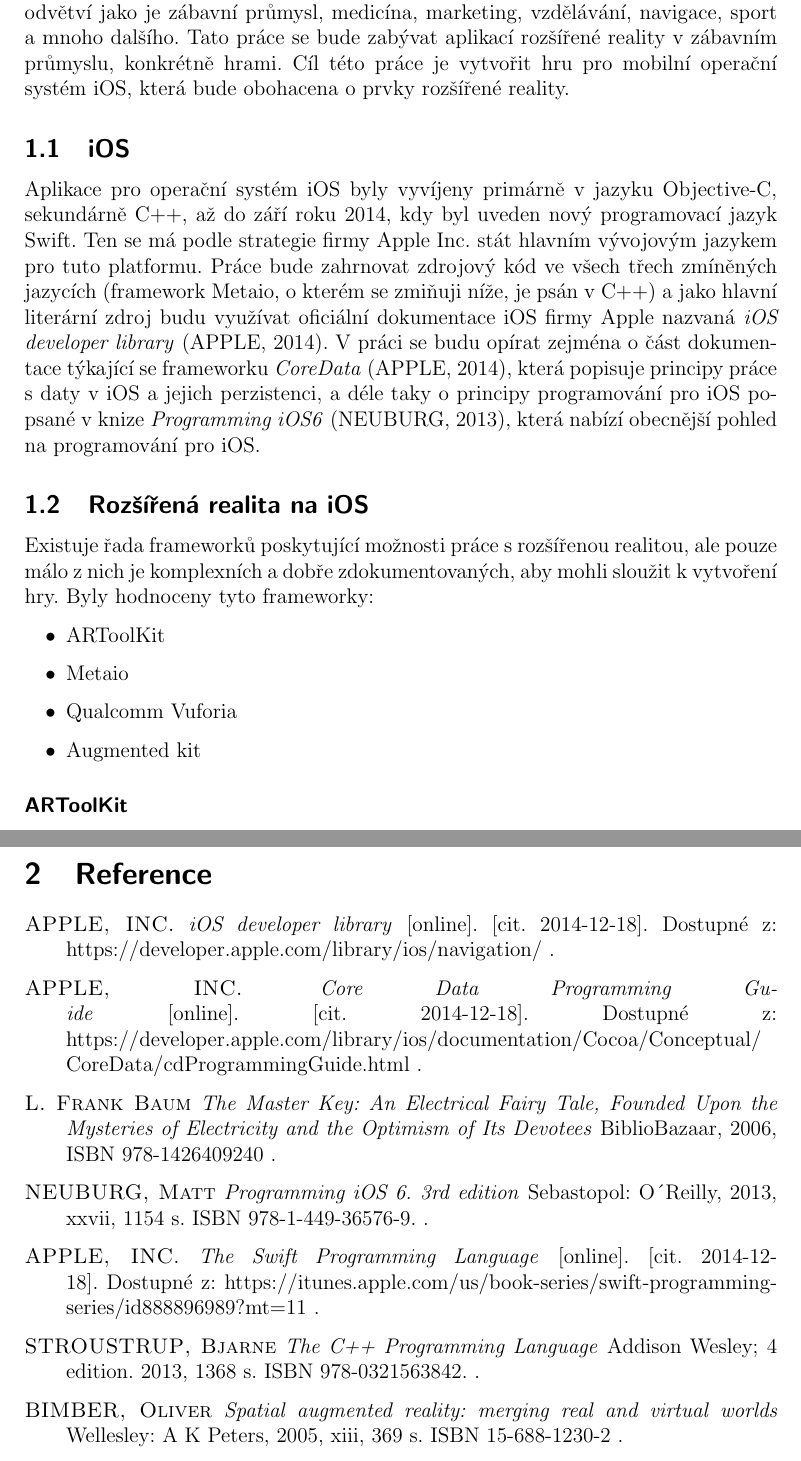
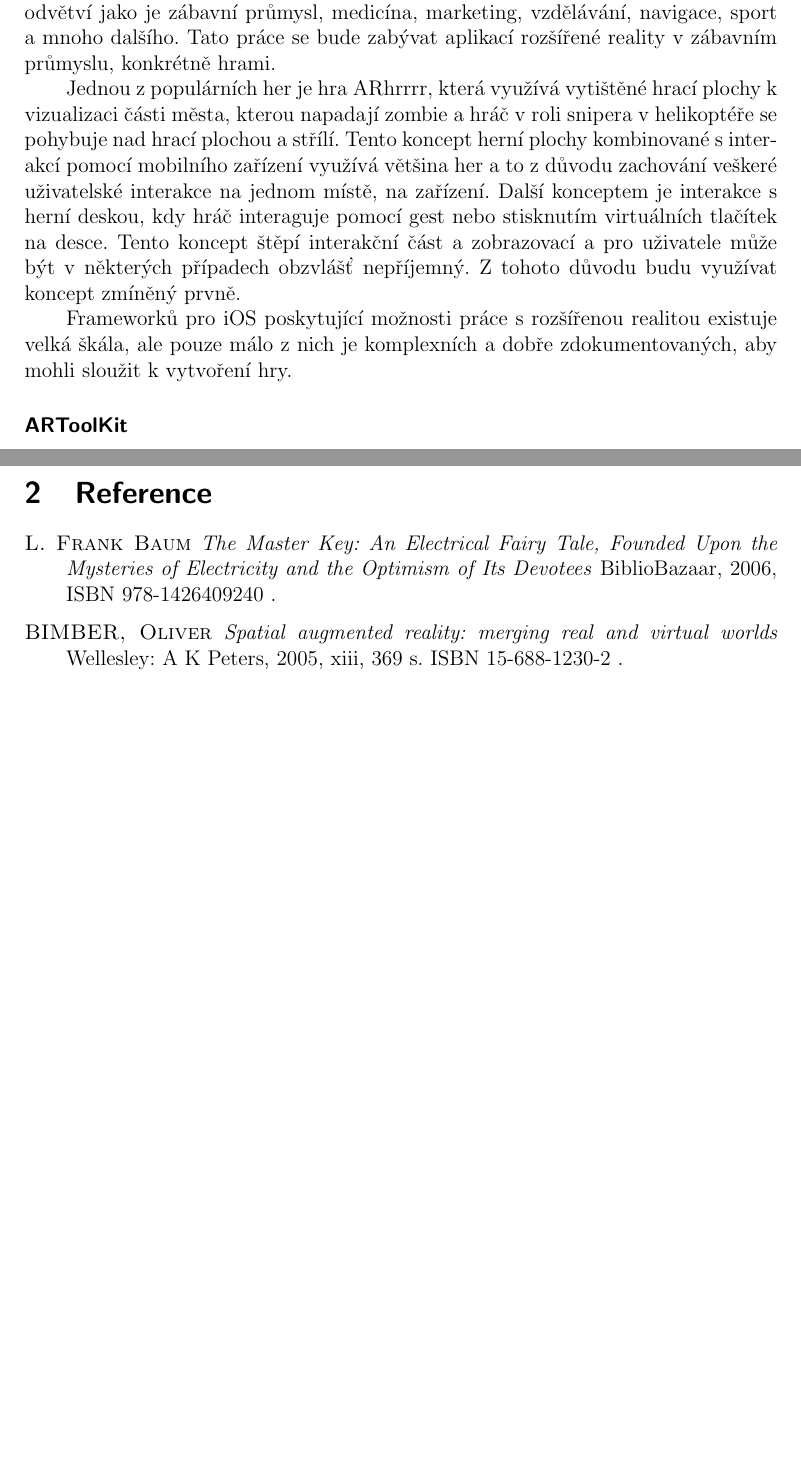
Before and after one commit to kafejo/ARCity, a LaTeX document (Docs/Source/dipp.tex): two parts of pages 3 and 5 of 5, joined at a grey line, cut so that both start at the same text, the shorter picture padded with empty space. Compiled offline with pdfLaTeX.

Commit message:
Research update

```diff
--- a/Docs/Source/dipp.tex
+++ b/Docs/Source/dipp.tex
@@ -30,24 +30,11 @@
 \kapitola{Rešerše}
 %
 % Úvod
-Myšlenku rozšířené reality (angl. Augmented reality) nastínil již před více než sto lety americký spisovatel Lyman Frank Baum \cite{baum}, ale až v posledních letech s nástupem mobilních technologií získává na svém potencionálu více než kdy předtím. Mobilní technologie a přenositelná zařízení nám umožňují pomocí senzorů snímat realitu a obohacovat ji o uměle vytvořené prvky. Toho se dá využít v celé škále odvětví jako je zábavní průmysl, medicína, marketing, vzdělávání, navigace, sport a mnoho dalšího. Tato práce se bude zabývat aplikací rozšířené reality v zábavním průmyslu, konkrétně hrami. Cíl této práce je vytvořit hru pro mobilní operační systém iOS, která bude obohacena o prvky rozšířené reality.
+Myšlenku rozšířené reality (angl. Augmented reality) nastínil již před více než sto lety americký spisovatel Lyman Frank Baum \cite{baum}, ale až v posledních letech s nástupem mobilních technologií získává na svém potencionálu více než kdy předtím. Mobilní technologie a přenositelná zařízení nám umožňují pomocí senzorů snímat realitu a obohacovat ji o uměle vytvořené prvky. Toho se dá využít v celé škále odvětví jako je zábavní průmysl, medicína, marketing, vzdělávání, navigace, sport a mnoho dalšího. Tato práce se bude zabývat aplikací rozšířené reality v zábavním průmyslu, konkrétně hrami.
 
+Jednou z populárních her je hra ARhrrrr, která využívá vytištěné hrací plochy k vizualizaci části města, kterou napadají zombie a hráč v roli snipera v helikoptéře se pohybuje nad hrací plochou a střílí. Tento koncept herní plochy kombinované s interakcí pomocí mobilního zařízení využívá většina her a to z důvodu zachování veškeré uživatelské interakce na jednom místě, na zařízení. Další konceptem je interakce s herní deskou, kdy hráč interaguje pomocí gest nebo stisknutím virtuálních tlačítek na desce. Tento koncept štěpí interakční část a zobrazovací a pro uživatele může být v některých případech obzvlášť nepříjemný. Z tohoto důvodu budu využívat koncept zmíněný prvně.
 
-\sekce{iOS}
-Aplikace pro operační systém iOS byly vyvíjeny primárně v jazyku Objective-C, sekundárně C++, až do září roku 2014, kdy byl uveden nový programovací jazyk Swift. Ten se má podle strategie firmy Apple Inc. stát hlavním vývojovým jazykem pro tuto platformu. Práce bude zahrnovat zdrojový kód ve všech třech zmíněných jazycích (framework Metaio, o kterém se zmiňuji níže, je psán v C++) a jako hlavní literární zdroj budu využívat oficiální dokumentace iOS firmy Apple nazvaná \textit{iOS developer library} \cite{apple_library}. V práci se budu opírat zejména o část dokumentace týkající se frameworku \textit{CoreData} \cite{core_data}, která popisuje principy práce s daty v iOS a jejich perzistenci, a déle taky o principy programování pro iOS popsané v knize \textit{Programming iOS6} \cite{neuburg}, která nabízí obecnější pohled na programování pro iOS.
-
-\sekce{Rozšířená realita na iOS}
-Existuje řada frameworků poskytující možnosti práce s rozšířenou realitou, ale pouze málo z nich je komplexních a dobře zdokumentovaných, aby mohli sloužit k vytvoření hry. Byly hodnoceny tyto frameworky:
-\begin{itemize}
-\item
-ARToolKit
-\item
-Metaio
-\item
-Qualcomm Vuforia
-\item
-Augmented kit
-\end{itemize}
+Frameworků pro iOS poskytující možnosti práce s rozšířenou realitou existuje velká škála, ale pouze málo z nich je komplexních a dobře zdokumentovaných, aby mohli sloužit k vytvoření hry.
 
 \podsekce{ARToolKit}
 Tento framework poskytuje všechny základní funkce potřebné pro vytváření rozšířené reality, avšak má velmi omezenou dokumentaci a implementaci na iOS není plně kompatibilní s nejnověšími verzemi.
@@ -66,18 +55,18 @@ Prvním a zároveň velmi důležitým krokem bude zvolení správného framewor
 
 \begin{literatura}
 
-\citace{apple_library}{APPLE, 2014}
-{
-	\autor{APPLE, INC.}
-	\nazev{iOS developer library}
-	[online]. [cit. 2014-12-18]. Dostupné z: https://developer.apple.com/library/ios/navigation/
-}
+%\citace{apple_library}{APPLE, 2014}
+%{
+%	\autor{APPLE, INC.}
+%	\nazev{iOS developer library}
+%	[online]. [cit. 2014-12-18]. Dostupné z: %https://developer.apple.com/library/ios/navigation/
+%}
 
-\citace{core_data}{APPLE, 2014}{
-	\autor{APPLE, INC.}
-	\nazev{Core Data Programming Guide}
-	[online]. [cit. 2014-12-18]. Dostupné z: https://developer.apple.com/library/ios/documentation/Cocoa/Conceptual/ CoreData/cdProgrammingGuide.html
-}
+%\citace{core_data}{APPLE, 2014}{
+%	\autor{APPLE, INC.}
+%	\nazev{Core Data Programming Guide}
+%	[online]. [cit. 2014-12-18]. Dostupné z: https://developer.apple.com/library/ios/documentation/Cocoa/Conceptual/ CoreData/cdProgrammingGuide.html
+%}
 
 \citace{baum}{BAUM, 1901} {
 	\autor{L. Frank Baum}
@@ -85,23 +74,23 @@ Prvním a zároveň velmi důležitým krokem bude zvolení správného framewor
 	BiblioBazaar, 2006, ISBN 978-1426409240
 }
 
-\citace{neuburg}{NEUBURG, 2013}{
-	\autor{NEUBURG, Matt}
-	\nazev{Programming iOS 6. 3rd edition}
-	Sebastopol: O´Reilly, 2013, xxvii, 1154 s. ISBN 978-1-449-36576-9.
-}
-
-\citace{swift}{APPLE, 2014}{
-	\autor{APPLE, INC.}
-	\nazev{The Swift Programming Language}
-	[online]. [cit. 2014-12-18]. Dostupné z: https://itunes.apple.com/us/book-series/swift-programming-series/id888896989?mt=11
-}
-
-\citace{c++}{STROUSTRUP, 2013}{
-	\autor{STROUSTRUP, Bjarne}
-	\nazev{The C++ Programming Language}
-	 Addison Wesley; 4 edition. 2013, 1368 s. ISBN 978-0321563842.
-}
+%\citace{neuburg}{NEUBURG, 2013}{
+%	\autor{NEUBURG, Matt}
+%	\nazev{Programming iOS 6. 3rd edition}
+%	Sebastopol: O´Reilly, 2013, xxvii, 1154 s. ISBN 978-1-449-36576-9.
+%}
+%
+%\citace{swift}{APPLE, 2014}{
+%	\autor{APPLE, INC.}
+%	\nazev{The Swift Programming Language}
+%	[online]. [cit. 2014-12-18]. Dostupné z: https://itunes.apple.com/us/book-series/swift-programming-series/id888896989?mt=11
+%}
+%
+%\citace{c++}{STROUSTRUP, 2013}{
+%	\autor{STROUSTRUP, Bjarne}
+%	\nazev{The C++ Programming Language}
+%	 Addison Wesley; 4 edition. 2013, 1368 s. ISBN 978-0321563842.
+%}
 
 \citace{bimber}{BIMBER, 2005}{
 	\autor{BIMBER, Oliver}
```
Also changed, not shown: Docs/reserse-xkocur.pdf, Docs/Source/dipp.tex (6 more changed lines), 4 other files.
